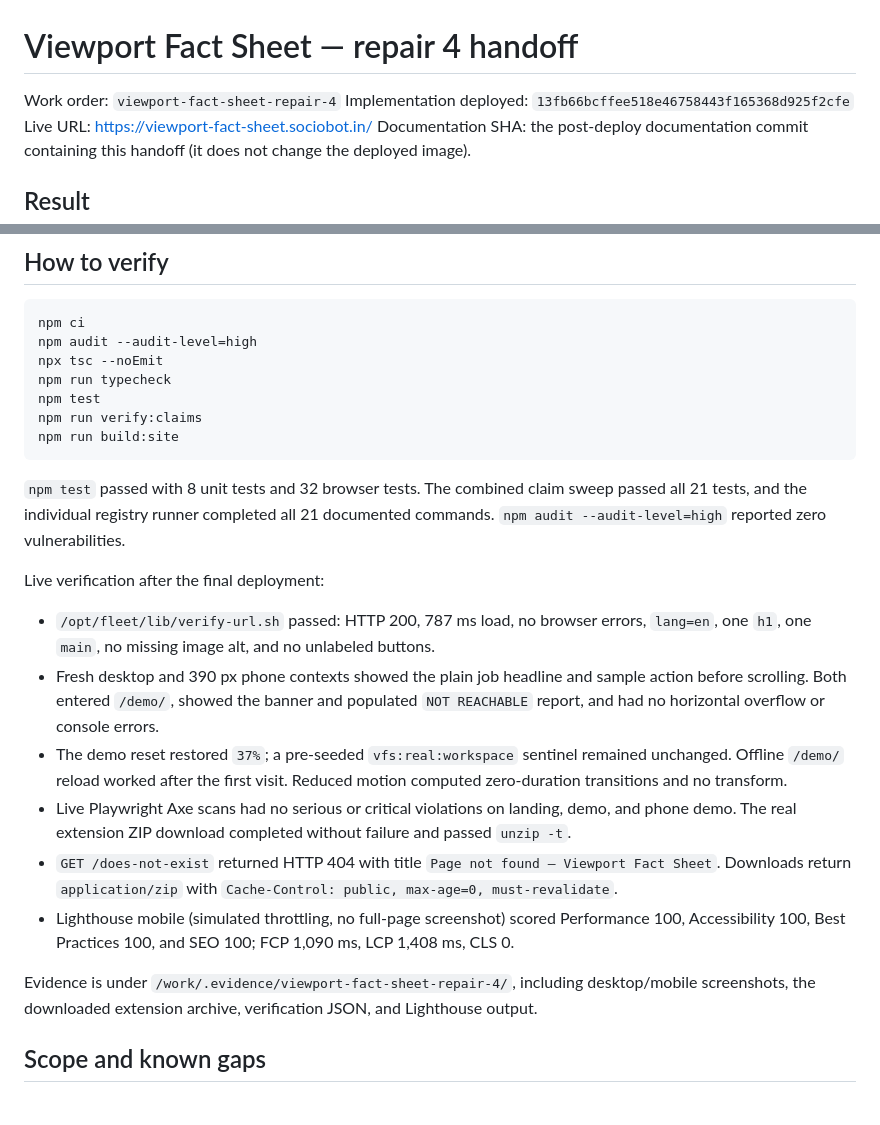
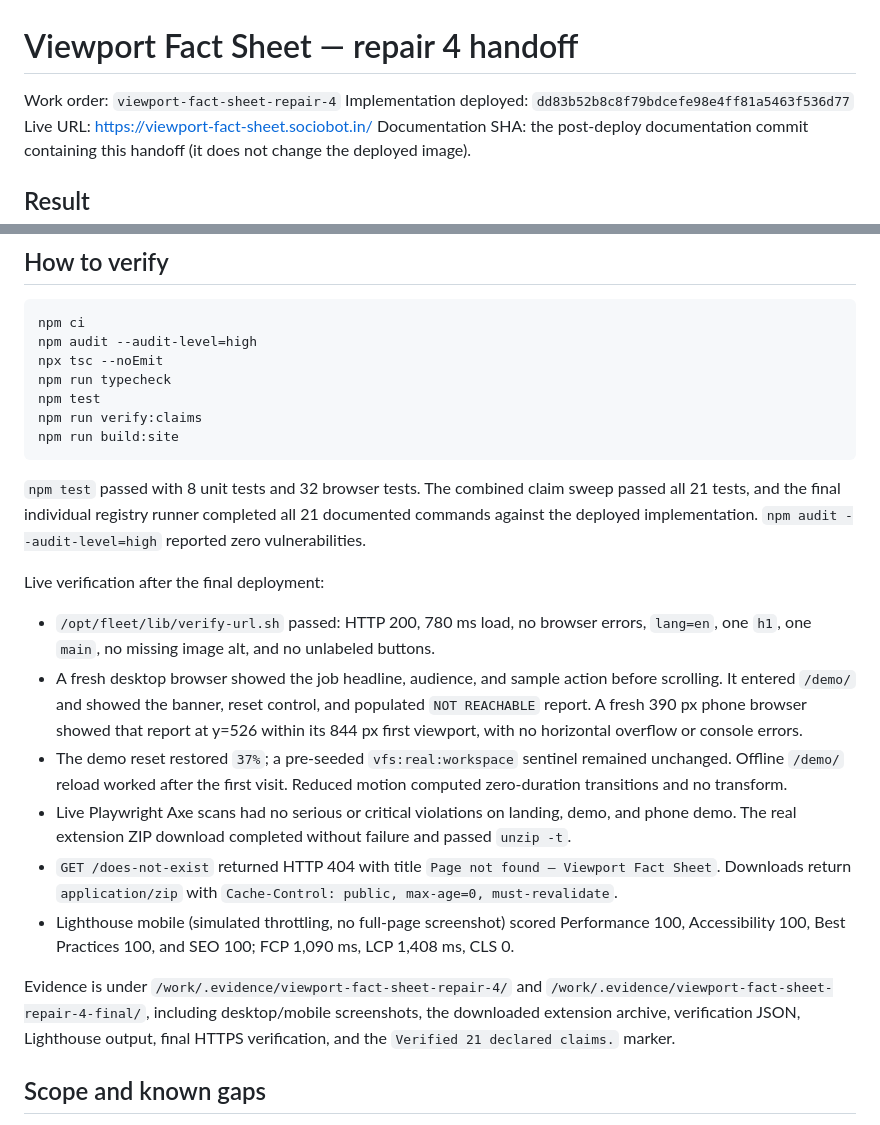
Before and after one commit to B-Divyesh/sf-viewport-fact-sheet, a Markdown page: .factory/handoff.md, 2 parts joined by grey strips. Drawn GitHub-style.

Commit message:
docs: finalize repair handoff

````diff
--- a/.factory/handoff.md
+++ b/.factory/handoff.md
@@ -1,7 +1,7 @@
 # Viewport Fact Sheet — repair 4 handoff
 
 Work order: `viewport-fact-sheet-repair-4`
-Implementation deployed: `13fb66bcffee518e46758443f165368d925f2cfe`
+Implementation deployed: `dd83b52b8c8f79bdcefe98e4ff81a5463f536d77`
 Live URL: <https://viewport-fact-sheet.sociobot.in/>
 Documentation SHA: the post-deploy documentation commit containing this handoff (it does not change the deployed image).
 
@@ -28,18 +28,18 @@ npm run verify:claims
 npm run build:site
 ```
 
-`npm test` passed with 8 unit tests and 32 browser tests. The combined claim sweep passed all 21 tests, and the individual registry runner completed all 21 documented commands. `npm audit --audit-level=high` reported zero vulnerabilities.
+`npm test` passed with 8 unit tests and 32 browser tests. The combined claim sweep passed all 21 tests, and the final individual registry runner completed all 21 documented commands against the deployed implementation. `npm audit --audit-level=high` reported zero vulnerabilities.
 
 Live verification after the final deployment:
 
-- `/opt/fleet/lib/verify-url.sh` passed: HTTP 200, 787 ms load, no browser errors, `lang=en`, one `h1`, one `main`, no missing image alt, and no unlabeled buttons.
-- Fresh desktop and 390 px phone contexts showed the plain job headline and sample action before scrolling. Both entered `/demo/`, showed the banner and populated `NOT REACHABLE` report, and had no horizontal overflow or console errors.
+- `/opt/fleet/lib/verify-url.sh` passed: HTTP 200, 780 ms load, no browser errors, `lang=en`, one `h1`, one `main`, no missing image alt, and no unlabeled buttons.
+- A fresh desktop browser showed the job headline, audience, and sample action before scrolling. It entered `/demo/` and showed the banner, reset control, and populated `NOT REACHABLE` report. A fresh 390 px phone browser showed that report at y=526 within its 844 px first viewport, with no horizontal overflow or console errors.
 - The demo reset restored `37%`; a pre-seeded `vfs:real:workspace` sentinel remained unchanged. Offline `/demo/` reload worked after the first visit. Reduced motion computed zero-duration transitions and no transform.
 - Live Playwright Axe scans had no serious or critical violations on landing, demo, and phone demo. The real extension ZIP download completed without failure and passed `unzip -t`.
 - `GET /does-not-exist` returned HTTP 404 with title `Page not found — Viewport Fact Sheet`. Downloads return `application/zip` with `Cache-Control: public, max-age=0, must-revalidate`.
 - Lighthouse mobile (simulated throttling, no full-page screenshot) scored Performance 100, Accessibility 100, Best Practices 100, and SEO 100; FCP 1,090 ms, LCP 1,408 ms, CLS 0.
 
-Evidence is under `/work/.evidence/viewport-fact-sheet-repair-4/`, including desktop/mobile screenshots, the downloaded extension archive, verification JSON, and Lighthouse output.
+Evidence is under `/work/.evidence/viewport-fact-sheet-repair-4/` and `/work/.evidence/viewport-fact-sheet-repair-4-final/`, including desktop/mobile screenshots, the downloaded extension archive, verification JSON, Lighthouse output, final HTTPS verification, and the `Verified 21 declared claims.` marker.
 
 ## Scope and known gaps
 
````
